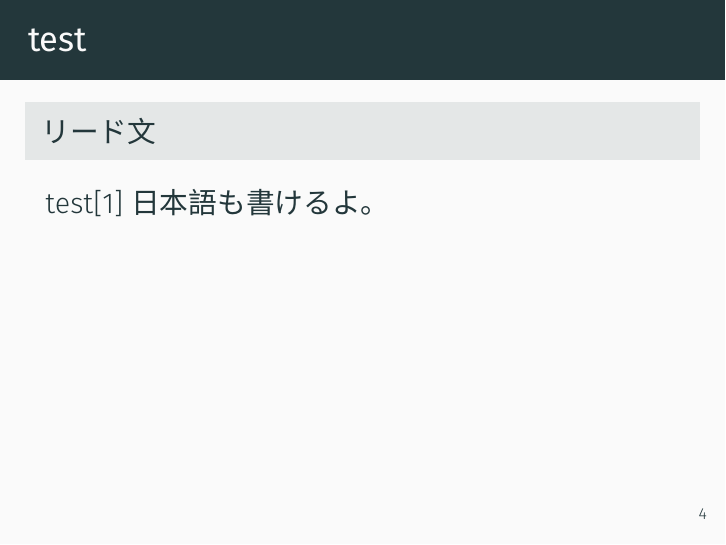
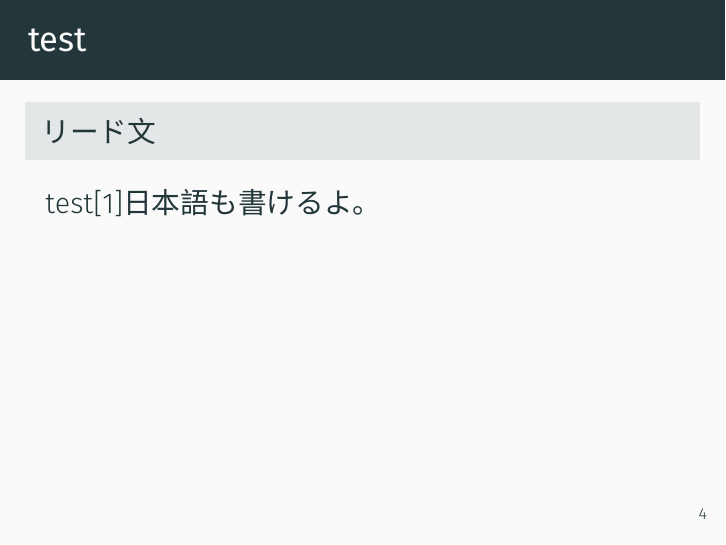
Before and after one commit to koreyou/emnlp2018-meetup, LaTeX slides (main.tex, which reads preambles.tex): page 5 of 7. Compiled offline with XeLaTeX.

Commit message:
Fixed spacing issue in xeCJK

```diff
--- a/preambles.tex
+++ b/preambles.tex
@@ -5,6 +5,7 @@
 \setCJKmainfont{Noto Sans CJK SC}
 \setCJKmonofont{Noto Sans Mono CJK SC}
 \setCJKsansfont{Noto Sans CJK SC}
+\CJKsetecglue{}
 
 \usetheme[sectionpage=none,block=fill]{metropolis}
 \usepackage{appendixnumberbeamer}
```
